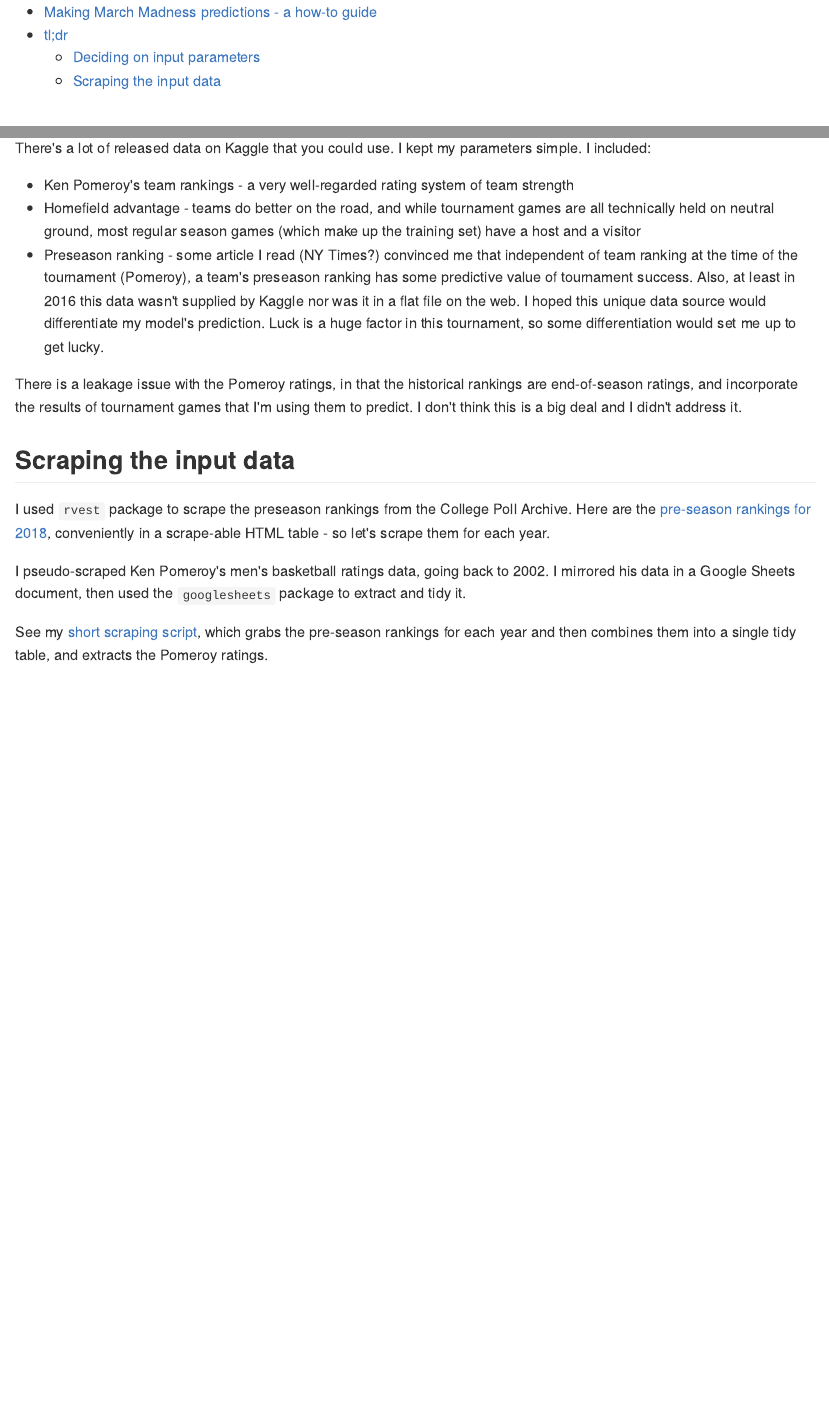
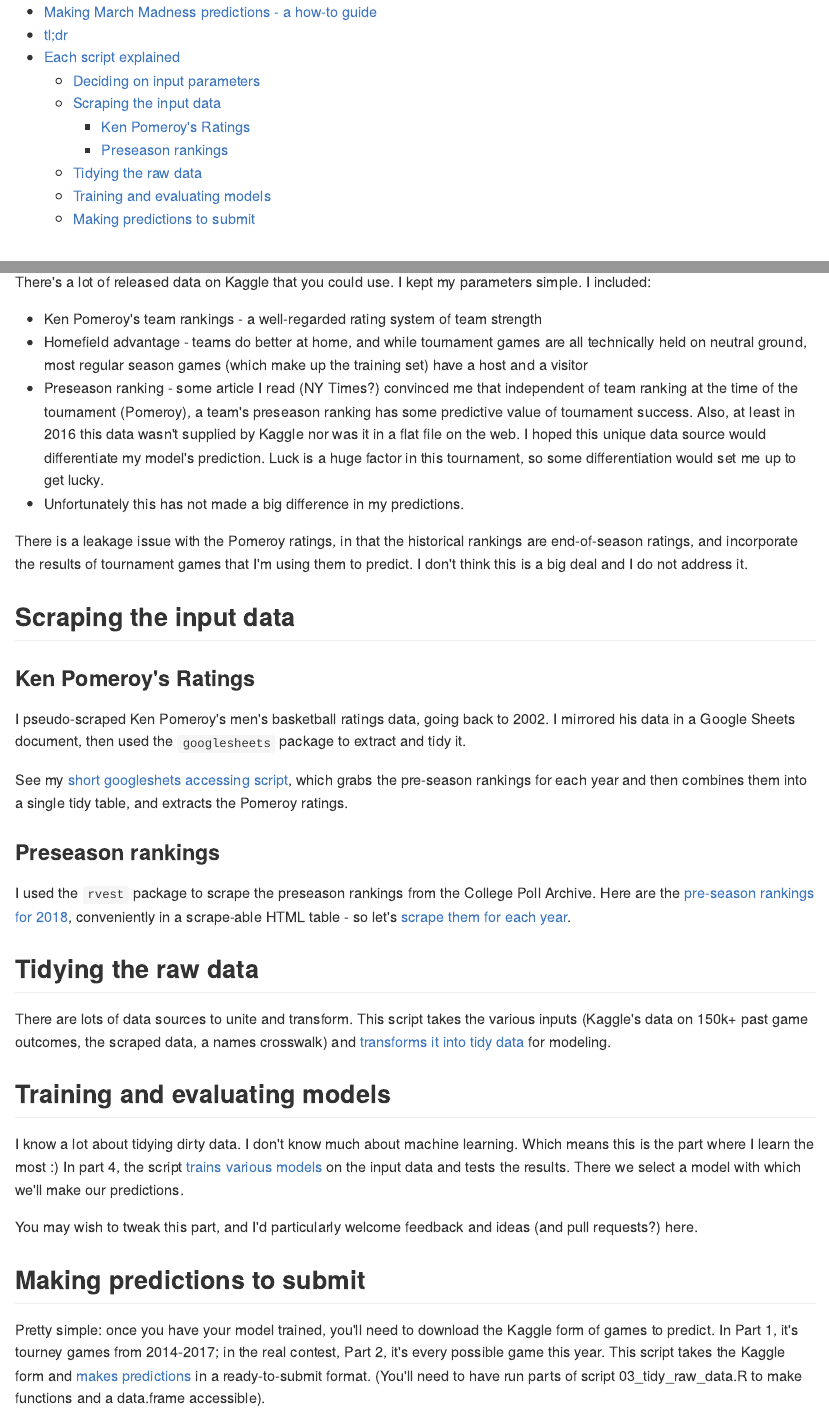
Before and after one commit to sfirke/march-mania, an R Markdown document (march_madness_how_to.Rmd): the page in a window 1100 px wide, from its top, and a second part further down, joined at a grey line. The pictures show the output file march_madness_how_to.md that the author committed with the source, drawn offline in the style of GitHub.

Commit message:
update README and how-to

```diff
--- a/march_madness_how_to.Rmd
+++ b/march_madness_how_to.Rmd
@@ -27,16 +30,33 @@ Run the scripts in the `/scripts` directory, in numerical order.  That, plus the
 
 There's a lot of released data on Kaggle that you could use.  I kept my parameters simple.  I included:
 
-* Ken Pomeroy's team rankings - a very well-regarded rating system of team strength
-* Homefield advantage - teams do better on the road, and while tournament games are all technically held on neutral ground, most regular season games (which make up the training set) have a host and a visitor
+* Ken Pomeroy's team rankings - a well-regarded rating system of team strength
+* Homefield advantage - teams do better at home, and while tournament games are all technically held on neutral ground, most regular season games (which make up the training set) have a host and a visitor
 * Preseason ranking - some article I read (NY Times?) convinced me that independent of team ranking at the time of the tournament (Pomeroy), a team's preseason ranking has some predictive value of tournament success.  Also, at least in 2016 this data wasn't supplied by Kaggle nor was it in a flat file on the web.  I hoped this unique data source would differentiate my model's prediction.  Luck is a huge factor in this tournament, so some differentiation would set me up to get lucky.
+  * Unfortunately this has not made a big difference in my predictions.
 
-There is a leakage issue with the Pomeroy ratings, in that the historical rankings are end-of-season ratings, and incorporate the results of tournament games that I'm using them to predict.  I don't think this is a big deal and I didn't address it.
+There is a leakage issue with the Pomeroy ratings, in that the historical rankings are end-of-season ratings, and incorporate the results of tournament games that I'm using them to predict.  I don't think this is a big deal and I do not address it.
 
 ## Scraping the input data
 
-I used `rvest` package to scrape the preseason rankings from the College Poll Archive.  Here are the [pre-season rankings for 2018](http://collegepollarchive.com/mbasketball/ap/app_preseason.cfm?sort=totapp&from=2018&to=2018), conveniently in a scrape-able HTML table - so let's scrape them for each year.
-
+### Ken Pomeroy's Ratings
 I pseudo-scraped Ken Pomeroy's men's basketball ratings data, going back to 2002.  I mirrored his data in a Google Sheets document, then used the `googlesheets` package to extract and tidy it.
 
-See my [short scraping script](scripts/01_scrape_preseason_ranks.R), which grabs the pre-season rankings for each year and then combines them into a single tidy table, and extracts the Pomeroy ratings.
+See my [short googleshets accessing script](scripts/01_ken_pom_scraping.R), which grabs the pre-season rankings for each year and then combines them into a single tidy table, and extracts the Pomeroy ratings.
+
+### Preseason rankings
+I used the `rvest` package to scrape the preseason rankings from the College Poll Archive.  Here are the [pre-season rankings for 2018](http://collegepollarchive.com/mbasketball/ap/app_preseason.cfm?sort=totapp&from=2018&to=2018), conveniently in a scrape-able HTML table - so let's [scrape them for each year](scripts/02_scrape_preseason_ranks.R).
+
+## Tidying the raw data
+
+There are lots of data sources to unite and transform.  This script takes the various inputs (Kaggle's data on 150k+ past game outcomes, the scraped data, a names crosswalk) and [transforms it into tidy data](scripts/03_tidy_raw_data.R) for modeling.
+
+## Training and evaluating models
+
+I know a lot about tidying dirty data.  I don't know much about machine learning.  Which means this is the part where I learn the most :) In part 4, the script [trains various models](scripts/04_train_evaluate_models.R) on the input data and tests the results.  There we select a model with which we'll make our predictions.
+
+You may wish to tweak this part, and I'd particularly welcome feedback and ideas (and pull requests?) here.
+
+## Making predictions to submit
+
+Pretty simple: once you have your model trained, you'll need to download the Kaggle form of games to predict.  In Part 1, it's tourney games from 2014-2017; in the real contest, Part 2, it's every possible game this year.  This script takes the Kaggle form and [makes predictions](scripts/05_make_predictions.R) in a ready-to-submit format.  (You'll need to have run parts of script 03_tidy_raw_data.R to make functions and a data.frame accessible).
```
Also changed, not shown: README.Rmd (+1 -1 lines), README.md, march_madness_how_to.md, scripts/01_ken_pom_scraping.R (renamed from scripts/02_ken_pom_scraping.R), scripts/02_scrape_preseason_ranks.R (renamed from scripts/01_scrape_preseason_ranks.R), march_madness_how_to.Rmd (3 more changed lines).
